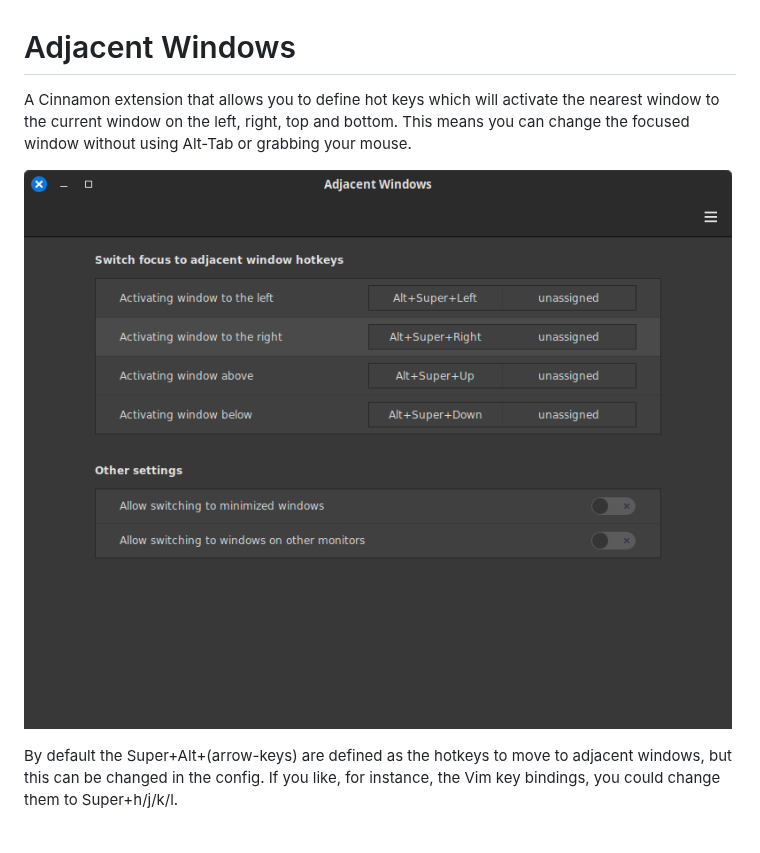
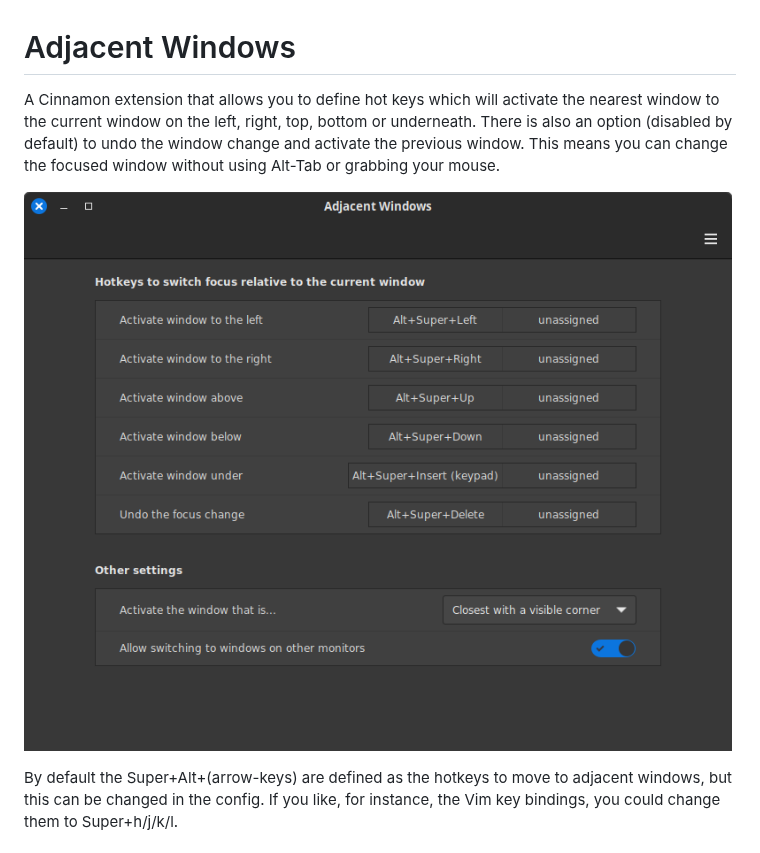
Before and after one commit to klangman/Adjacent-Windows, a Markdown page: README.md, the part around the change. Rendered like a GitHub page; pictures changed too: adjacent-windows@klangman/screenshot.png.

```diff
--- a/README.md
+++ b/README.md
@@ -1,5 +1,5 @@
 # Adjacent Windows
-A Cinnamon extension that allows you to define hot keys which will activate the nearest window to the current window on the left, right, top and bottom. This means you can change the focused window without using Alt-Tab or grabbing your mouse.
+A Cinnamon extension that allows you to define hot keys which will activate the nearest window to the current window on the left, right, top, bottom or underneath. There is also an option (disabled by default) to undo the window change and activate the previous window. This means you can change the focused window without using Alt-Tab or grabbing your mouse.
 
 ![screen shot](adjacent-windows@klangman/screenshot.png)
 
```
Also changed, not shown: CHANGELOG.md (added, +10 -0 lines), 5 other files.
